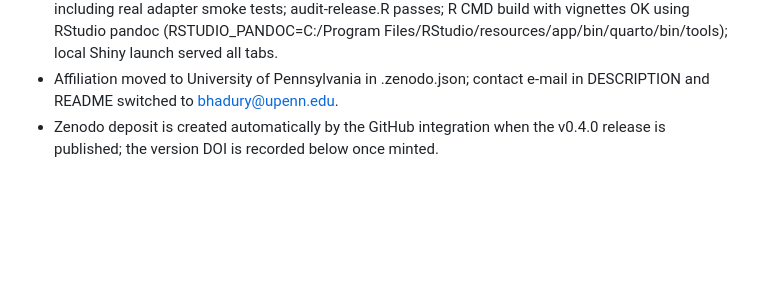
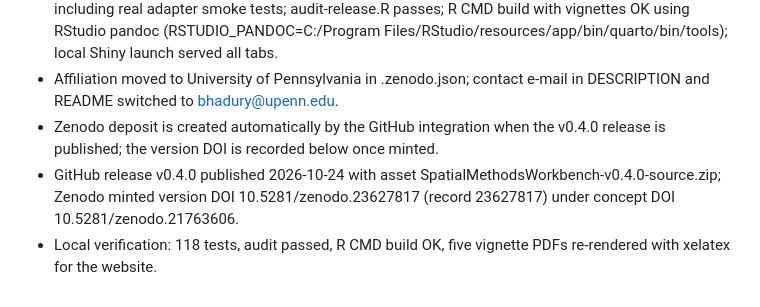
Before and after one commit to sagnikbhadury/SpatialMethodsWorkbench, a Markdown page: SESSION_LOG.md, the part around the change. Rendered like a GitHub page; blank space fills up the shorter version.

Commit message:
Record the v0.4.0 Zenodo version DOI

```diff
--- a/SESSION_LOG.md
+++ b/SESSION_LOG.md
@@ -101,3 +101,5 @@ Edit `media/youtube/public_usage_slides.json` or `media/youtube/interpretation_s
 - Installed ISPAT3D 0.3.1 and GPGHS 1.0.1 into R 4.5.2; 118 tests pass (FAIL 0, WARN 0, SKIP 0) including real adapter smoke tests; audit-release.R passes; R CMD build with vignettes OK using RStudio pandoc (RSTUDIO_PANDOC=C:/Program Files/RStudio/resources/app/bin/quarto/bin/tools); local Shiny launch served all tabs.
 - Affiliation moved to University of Pennsylvania in .zenodo.json; contact e-mail in DESCRIPTION and README switched to bhadury@upenn.edu.
 - Zenodo deposit is created automatically by the GitHub integration when the v0.4.0 release is published; the version DOI is recorded below once minted.
+- GitHub release v0.4.0 published 2026-10-24 with asset SpatialMethodsWorkbench-v0.4.0-source.zip; Zenodo minted version DOI 10.5281/zenodo.23627817 (record 23627817) under concept DOI 10.5281/zenodo.21763606.
+- Local verification: 118 tests, audit passed, R CMD build OK, five vignette PDFs re-rendered with xelatex for the website.
```
Also changed, not shown: SOFTWARE_PUBLICATION.md (+1 -1 lines).
